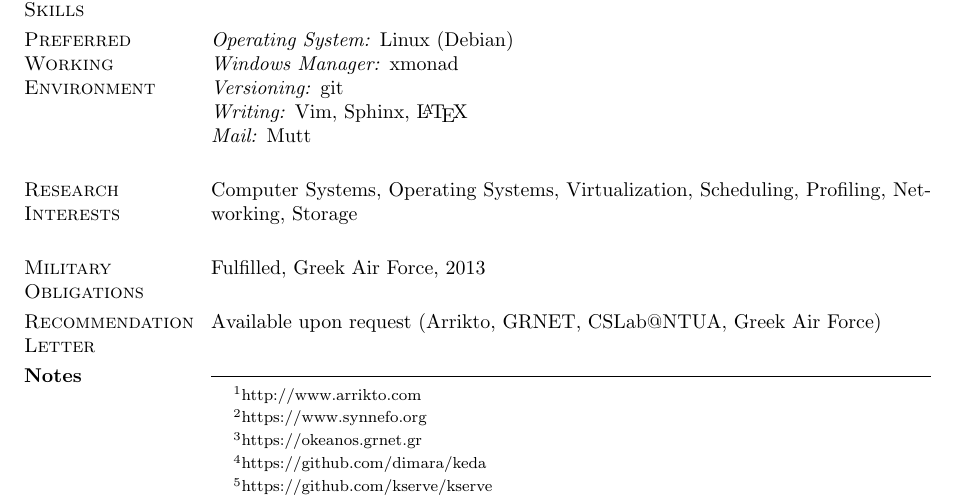
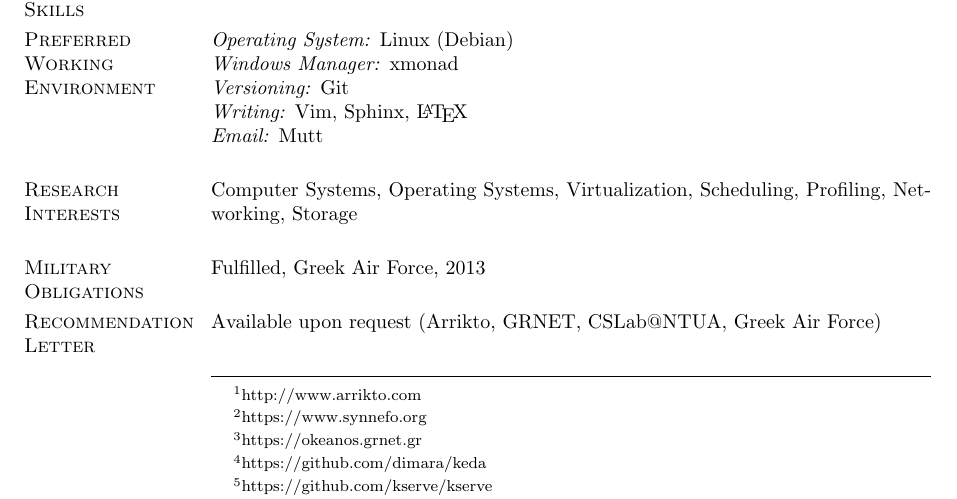
Before and after one commit to dimara/cv, a LaTeX CV (cv.tex): part of page 4 of 4, cut so that both start at the same text. Compiled offline with pdfLaTeX.

Commit message:
Minor fixes
Signed-off-by: Dimitris Aragiorgis <dimitris.aragiorgis@gmail.com>

```diff
--- a/cv.tex
+++ b/cv.tex
@@ -274,9 +274,9 @@ English (fluent), German (adequate), Greek (native)
 \section{\sc Preferred\\Working\\Environment}
 \textit{Operating System:} Linux (Debian)\\
 \textit{Windows Manager:} xmonad\\
-\textit{Versioning:} git\\
+\textit{Versioning:} Git\\
 \textit{Writing:} Vim, Sphinx, \LaTeX\\
-\textit{Mail:} Mutt
+\textit{Email:} Mutt
 
 \section{\sc Research Interests}
 Computer Systems, Operating Systems, Virtualization, Scheduling, Profiling, Networking, Storage
@@ -289,7 +289,7 @@ Available upon request (Arrikto, GRNET, CSLab@NTUA, Greek Air Force)
 
 \end{resume}
 
-\def\enoteheading{\section{Notes}\rule[0pt]{\textwidth}{0.4pt}}
+\def\enoteheading{\section{}\rule[0pt]{\textwidth}{0.4pt}}
 \parskip=2pt
 \theendnotes
 
```
